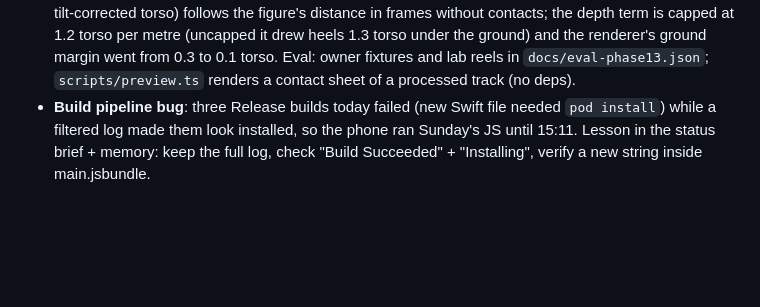
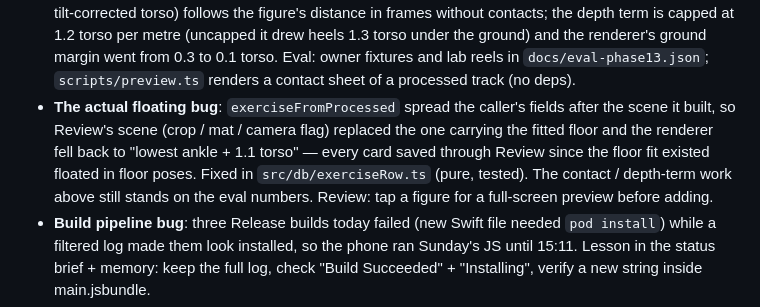
Before and after one commit to segevitsky/movelab, a Markdown page: docs/07-changelog.md, the part around the change. GitHub-like rendering; blank space fills up the shorter version.

Commit message:
docs: the floating cause
Co-Authored-By: Claude Fable 5.1 <noreply@anthropic.com>

```diff
--- a/docs/07-changelog.md
+++ b/docs/07-changelog.md
@@ -21,6 +21,11 @@ _What was done, when, and what is open. Newest first. Keep entries short; detail
   metre (uncapped it drew heels 1.3 torso under the ground) and the renderer's ground margin went from 0.3 to
   0.1 torso. Eval: owner fixtures and lab reels in
   `docs/eval-phase13.json`; `scripts/preview.ts` renders a contact sheet of a processed track (no deps).
+- **The actual floating bug**: `exerciseFromProcessed` spread the caller's fields after the scene it built, so
+  Review's scene (crop / mat / camera flag) replaced the one carrying the fitted floor and the renderer fell
+  back to "lowest ankle + 1.1 torso" — every card saved through Review since the floor fit existed floated
+  in floor poses. Fixed in `src/db/exerciseRow.ts` (pure, tested). The contact / depth-term work above still
+  stands on the eval numbers. Review: tap a figure for a full-screen preview before adding.
 - **Build pipeline bug**: three Release builds today failed (new Swift file needed `pod install`) while a filtered
   log made them look installed, so the phone ran Sunday's JS until 15:11. Lesson in the status brief + memory:
   keep the full log, check "Build Succeeded" + "Installing", verify a new string inside main.jsbundle.
```
